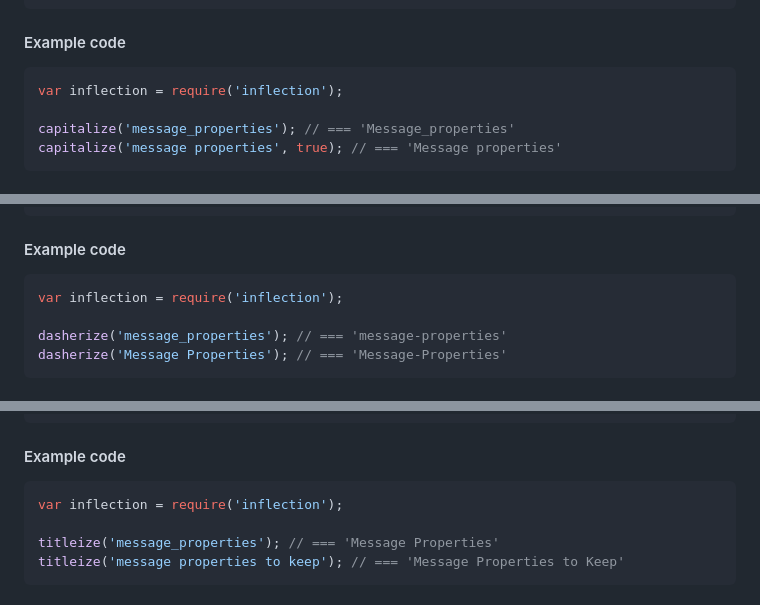
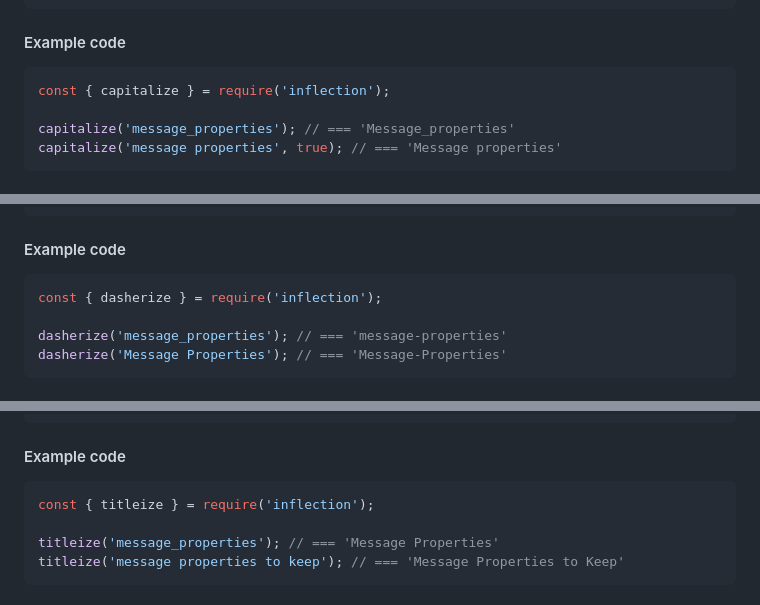
Before and after one commit to dreamerslab/node.inflection, a Markdown page: Readme.md, 3 parts joined by grey strips. Drawn GitHub-style.

````diff
--- a/Readme.md
+++ b/Readme.md
@@ -233,7 +233,7 @@ This function adds capitalization support to every String object.
 
 #### Example code
 ```js
-var inflection = require('inflection');
+const { capitalize } = require('inflection');
 
 capitalize('message_properties'); // === 'Message_properties'
 capitalize('message properties', true); // === 'Message properties'
@@ -252,7 +252,7 @@ This function replaces underscores with dashes in the string.
 
 #### Example code
 ```js
-var inflection = require('inflection');
+const { dasherize } = require('inflection');
 
 dasherize('message_properties'); // === 'message-properties'
 dasherize('Message Properties'); // === 'Message-Properties'
@@ -271,7 +271,7 @@ This function adds titleize support to every String object.
 
 #### Example code
 ```js
-var inflection = require('inflection');
+const { titleize } = require('inflection');
 
 titleize('message_properties'); // === 'Message Properties'
 titleize('message properties to keep'); // === 'Message Properties to Keep'
````
Also changed, not shown: other parts of Readme.md (+12 -12 lines).
